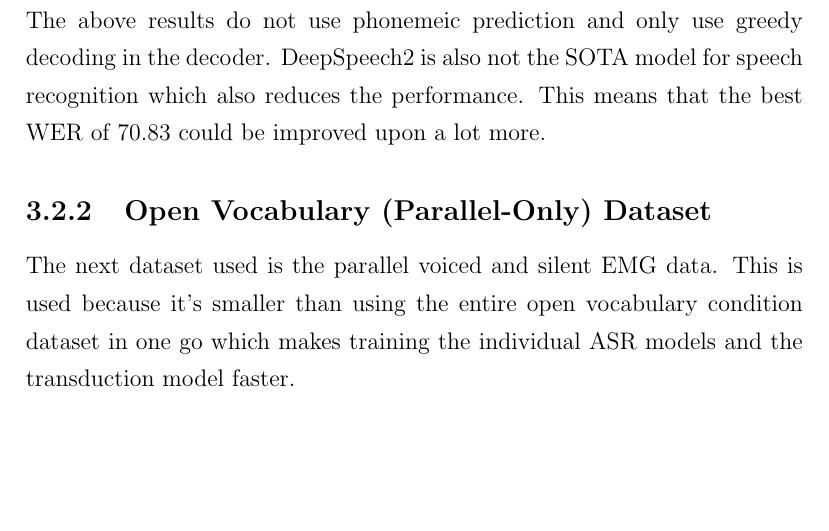
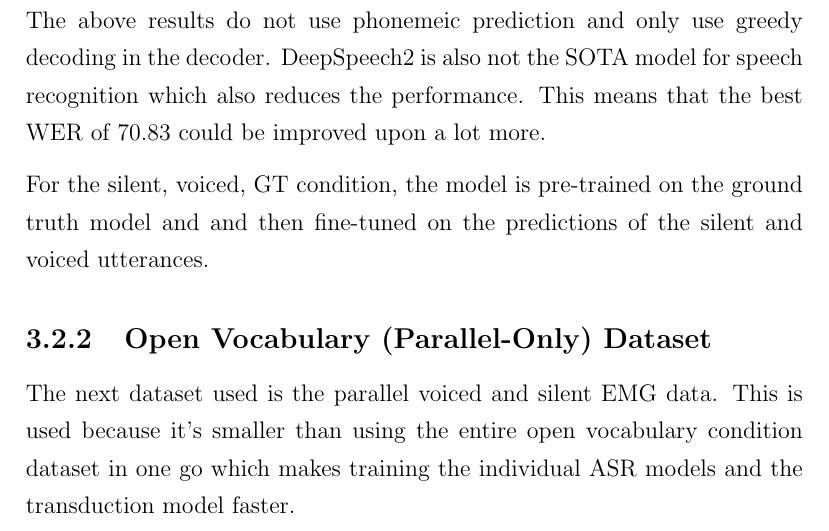
Before and after one commit to MiscellaneousStuff/uop-fyp-report, a LaTeX thesis (main.tex, which reads approaches.tex): part of page 17 of 37, cut so that both start at the same text, the shorter picture padded with empty space. Compiled offline with pdfLaTeX.

Commit message:
further clarification for fine tuning open vocab

```diff
--- a/approaches.tex
+++ b/approaches.tex
@@ -64,6 +64,10 @@ The above results do not use phonemeic prediction and only use greedy decoding
 in the decoder. DeepSpeech2 is also not the SOTA model for speech recognition
 which also reduces the performance. This means that the best WER of 70.83 could
 be improved upon a lot more.
+
+For the silent, voiced, GT condition, the model is pre-trained on the
+ground truth model and and then fine-tuned on the predictions of the
+silent and voiced utterances.
 
 \subsection{Open Vocabulary (Parallel-Only) Dataset}
 
```
Also changed, not shown: main.pdf.
